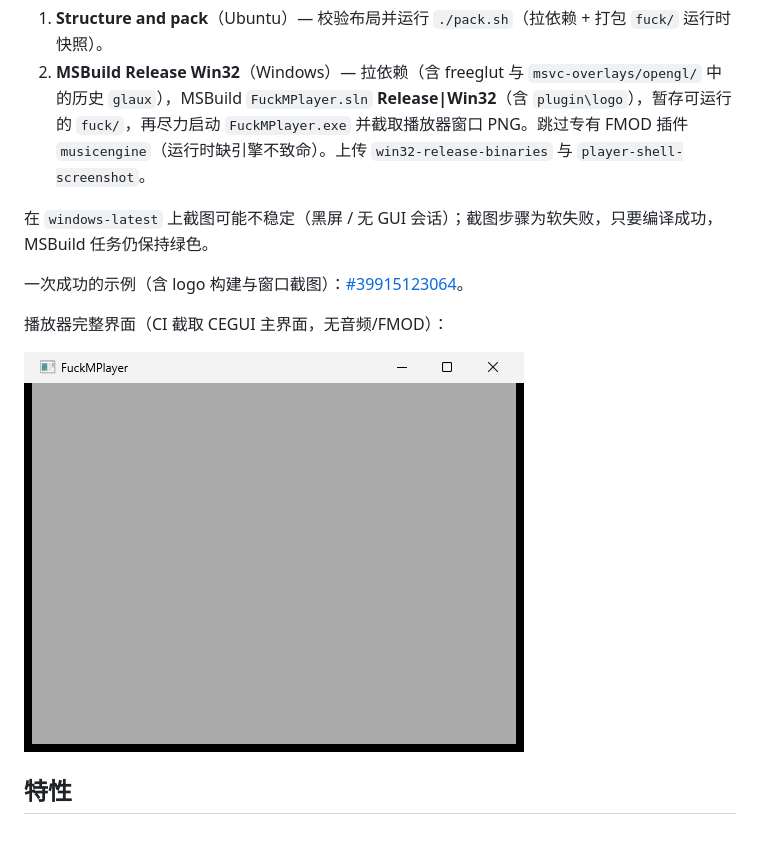
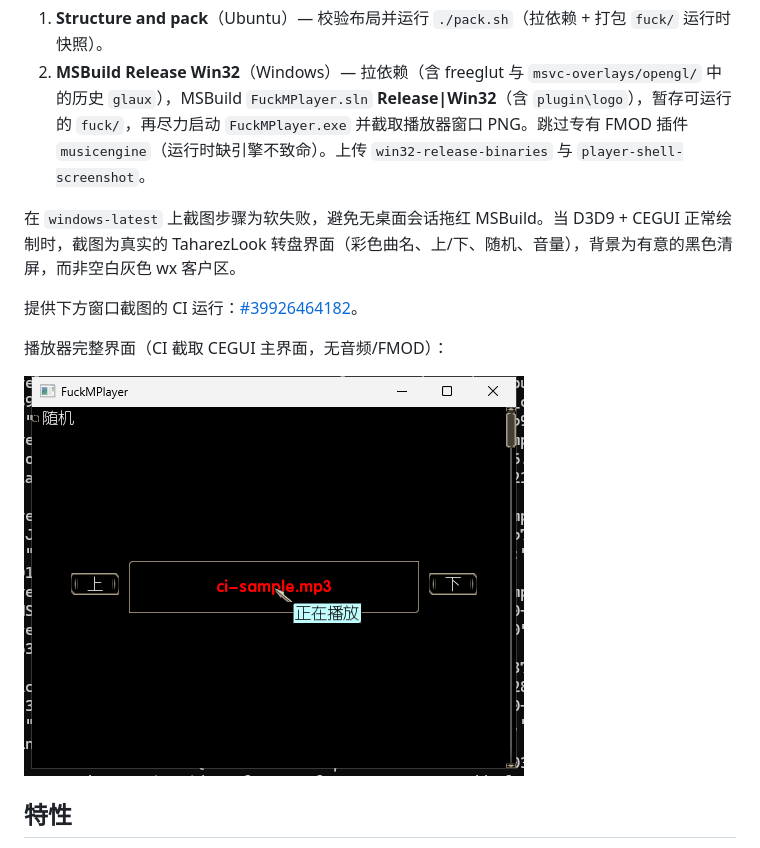
Before and after one commit to esrrhs/fuck-music-player, a Markdown page: README_CN.md, the part around the change. Rendered like a GitHub page; pictures changed too: docs/player-shell.png.

```diff
--- a/README_CN.md
+++ b/README_CN.md
@@ -18,9 +18,9 @@
 1. **Structure and pack**（Ubuntu）— 校验布局并运行 `./pack.sh`（拉依赖 + 打包 `fuck/` 运行时快照）。
 2. **MSBuild Release Win32**（Windows）— 拉依赖（含 freeglut 与 `msvc-overlays/opengl/` 中的历史 `glaux`），MSBuild `FuckMPlayer.sln` **Release|Win32**（含 `plugin\logo`），暂存可运行的 `fuck/`，再尽力启动 `FuckMPlayer.exe` 并截取播放器窗口 PNG。跳过专有 FMOD 插件 `musicengine`（运行时缺引擎不致命）。上传 `win32-release-binaries` 与 `player-shell-screenshot`。
 
-在 `windows-latest` 上截图可能不稳定（黑屏 / 无 GUI 会话）；截图步骤为软失败，只要编译成功，MSBuild 任务仍保持绿色。
+在 `windows-latest` 上截图步骤为软失败，避免无桌面会话拖红 MSBuild。当 D3D9 + CEGUI 正常绘制时，截图为真实的 TaharezLook 转盘界面（彩色曲名、上/下、随机、音量），背景为有意的黑色清屏，而非空白灰色 wx 客户区。
 
-一次成功的示例（含 logo 构建与窗口截图）：[#39915123064](https://github.com/esrrhs/fuck-music-player/actions/runs/39915123064)。
+提供下方窗口截图的 CI 运行：[#39926464182](https://github.com/esrrhs/fuck-music-player/actions/runs/39926464182)。
 
 播放器完整界面（CI 截取 CEGUI 主界面，无音频/FMOD）：
 
```
Also changed, not shown: README.md (+2 -2 lines), 2 other files.
